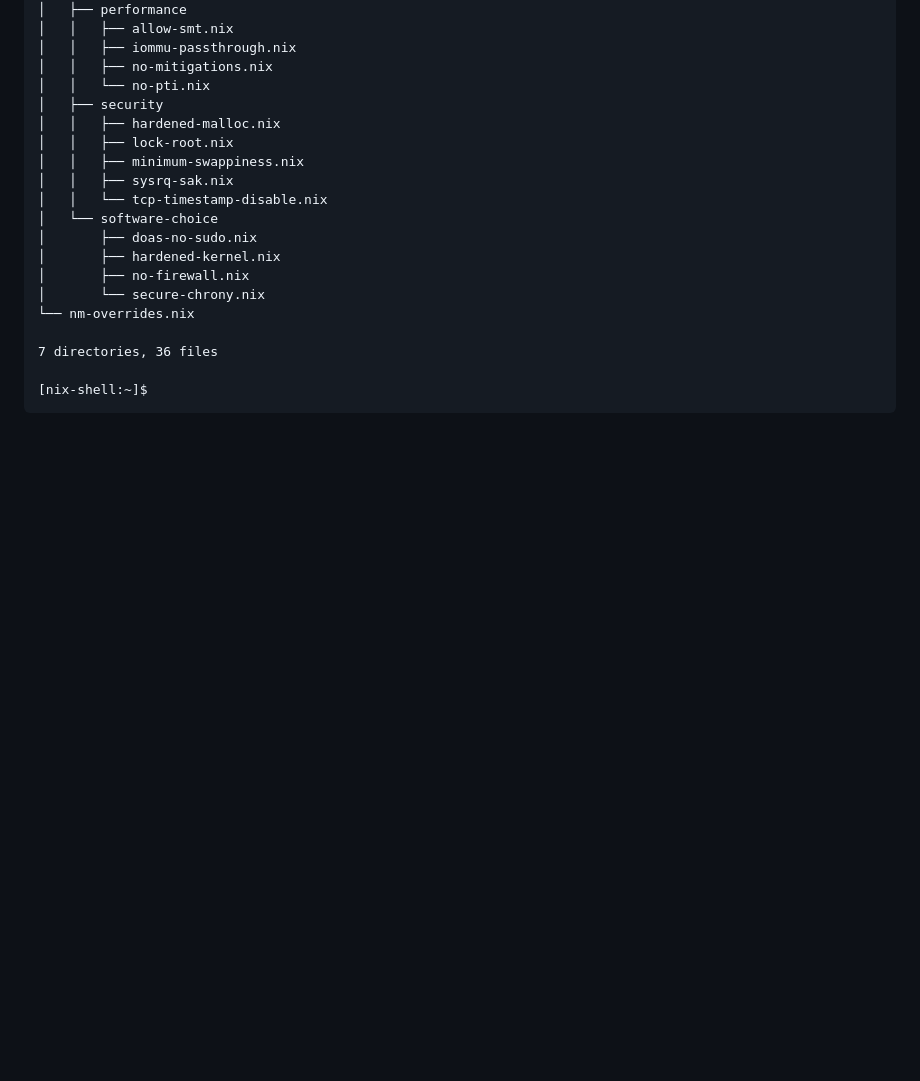
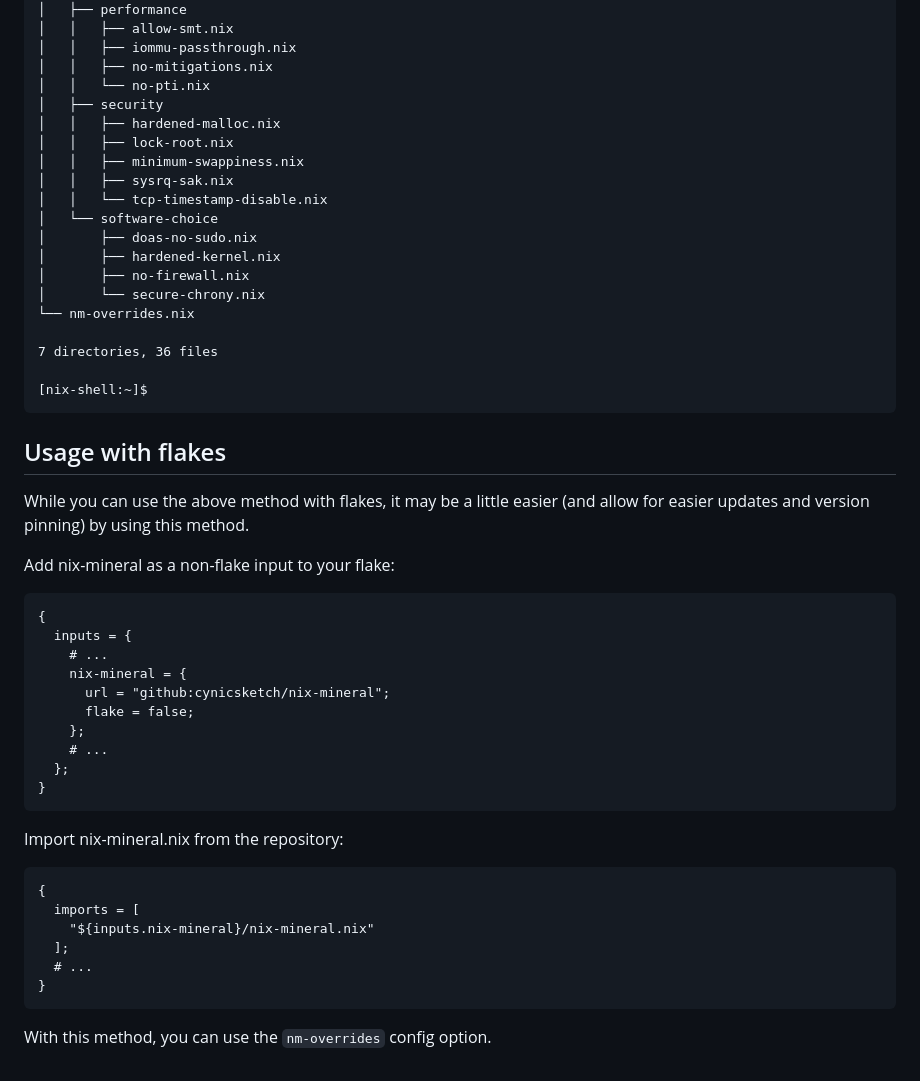
Before and after one commit to cynicsketch/nix-mineral, a Markdown page: README.md, the part around the change. Drawn GitHub-style; blank space fills up the shorter version.

Commit message:
Add flake-specific instructions to readme

````diff
--- a/README.md
+++ b/README.md
@@ -96,3 +96,35 @@ Some individual modules may be missing in this example, but should show roughly
     7 directories, 36 files
 
     [nix-shell:~]$
+
+## Usage with flakes
+
+While you can use the above method with flakes, it may be a little easier (and allow for easier updates and version pinning) by using this method.
+
+Add nix-mineral as a non-flake input to your flake:
+
+```nix
+{
+  inputs = {
+    # ...
+    nix-mineral = {
+      url = "github:cynicsketch/nix-mineral";
+      flake = false;
+    };
+    # ...
+  };
+}
+```
+
+Import nix-mineral.nix from the repository:
+
+```nix
+{
+  imports = [
+    "${inputs.nix-mineral}/nix-mineral.nix"
+  ];
+  # ...
+}
+```
+
+With this method, you can use the `nm-overrides` config option.
````
